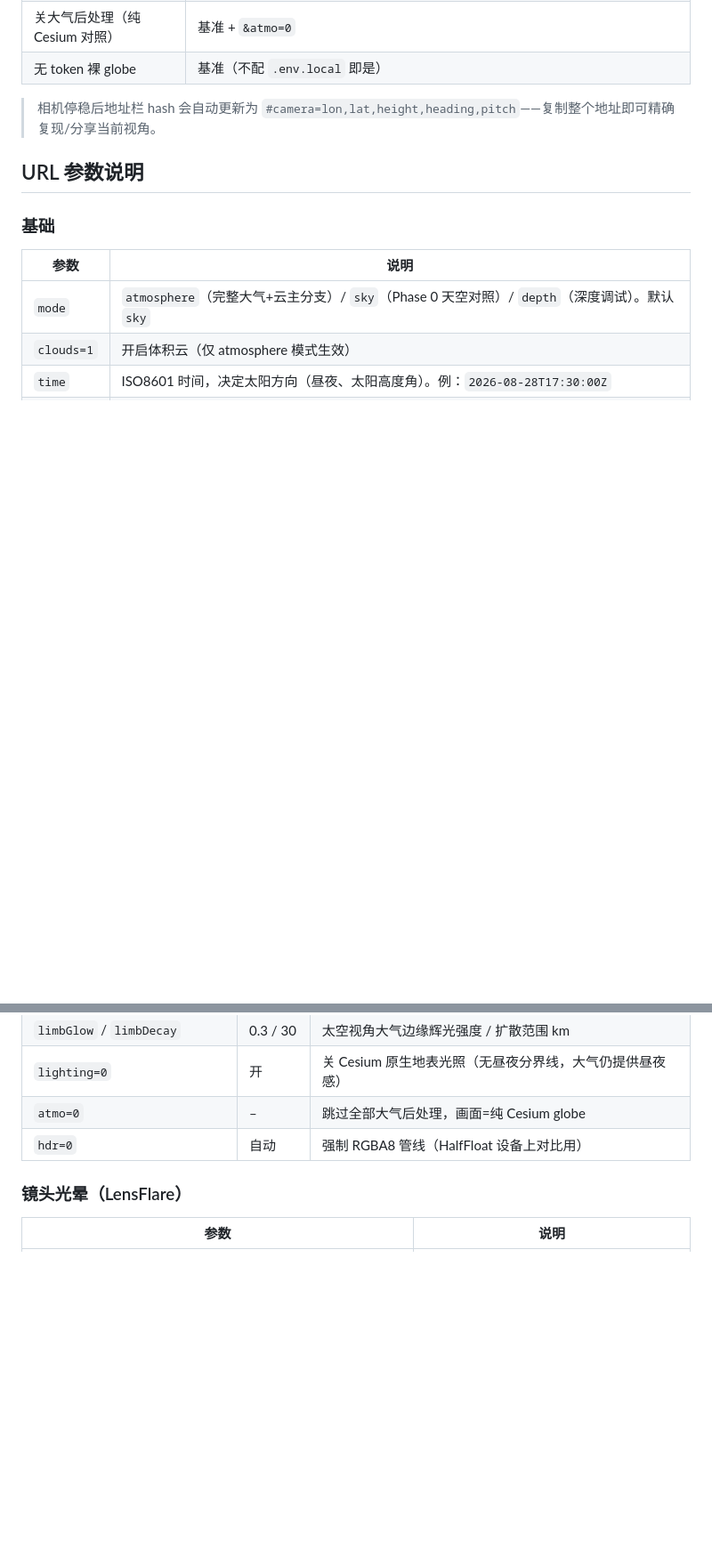
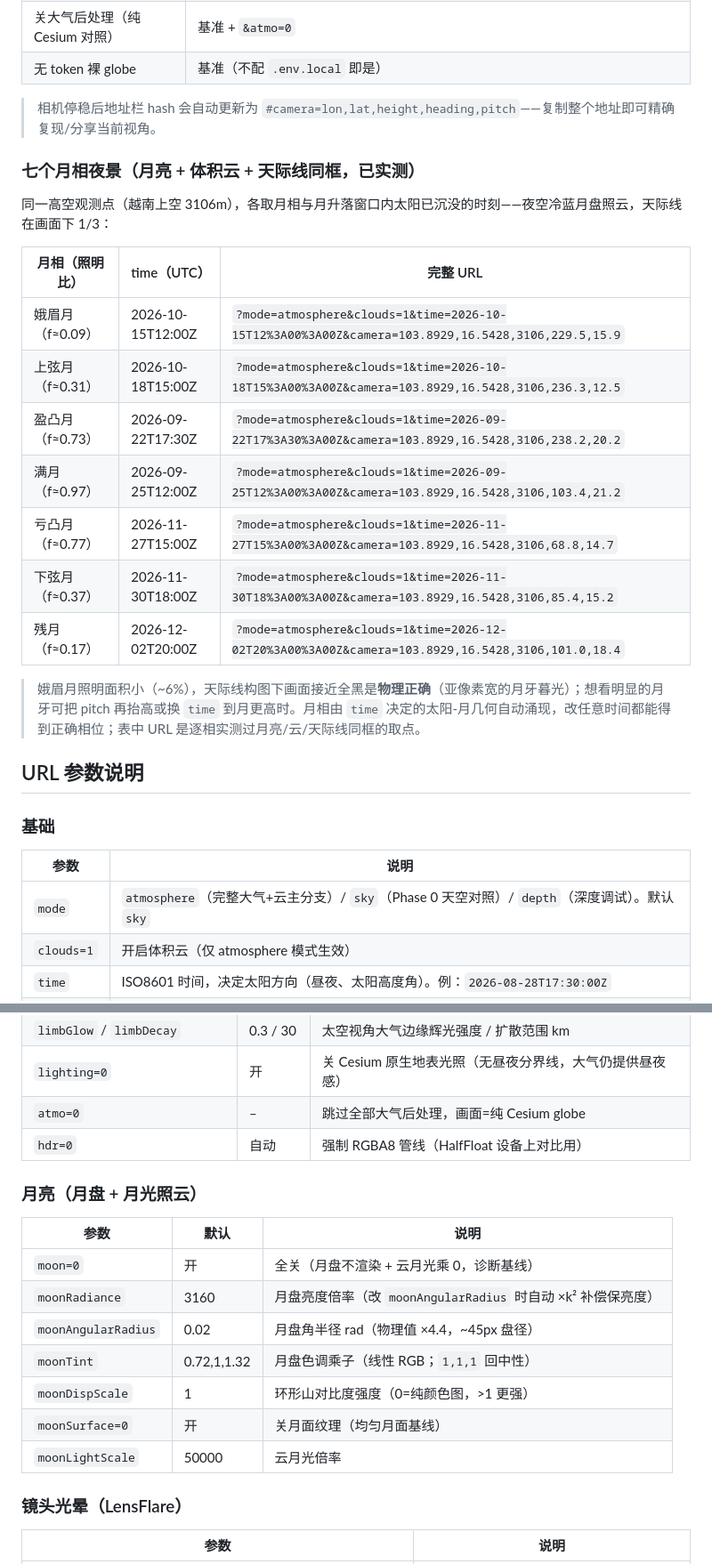
Before and after one commit to Zhliyun/cesium-geospatial, a Markdown page: README.md, 2 parts joined by grey strips. Shown at 89% size. Drawn GitHub-style; blank space fills up the shorter version.

Commit message:
docs(readme): 七个月相夜景 URL 表（月亮+体积云+天际线同框实测取点，娥眉→残月 f 值+heading/pitch）+ 效果特性补方向性月光/物理月盘 + URL 参数说明补月亮参数段（moon/moonRadiance/moonAngularRadius/moonTint/moonDispScale/moonSurface/moonLightScale）

```diff
--- a/README.md
+++ b/README.md
@@ -50,6 +51,22 @@ http://localhost:5173/?mode=atmosphere&clouds=1&time=2026-08-28T17:30:00Z&camera
 
 > 相机停稳后地址栏 hash 会自动更新为 `#camera=lon,lat,height,heading,pitch`——复制整个地址即可精确复现/分享当前视角。
 
+### 七个月相夜景（月亮 + 体积云 + 天际线同框，已实测）
+
+同一高空观测点（越南上空 3106m），各取月相与月升落窗口内太阳已沉没的时刻——夜空冷蓝月盘照云，天际线在画面下 1/3：
+
+| 月相（照明比） | time（UTC） | 完整 URL |
+|---|---|---|
+| 娥眉月（f≈0.09） | 2026-10-15T12:00Z | `?mode=atmosphere&clouds=1&time=2026-10-15T12%3A00%3A00Z&camera=103.8929,16.5428,3106,229.5,15.9` |
+| 上弦月（f≈0.31） | 2026-10-18T15:00Z | `?mode=atmosphere&clouds=1&time=2026-10-18T15%3A00%3A00Z&camera=103.8929,16.5428,3106,236.3,12.5` |
+| 盈凸月（f≈0.73） | 2026-09-22T17:30Z | `?mode=atmosphere&clouds=1&time=2026-09-22T17%3A30%3A00Z&camera=103.8929,16.5428,3106,238.2,20.2` |
+| 满月（f≈0.97） | 2026-09-25T12:00Z | `?mode=atmosphere&clouds=1&time=2026-09-25T12%3A00%3A00Z&camera=103.8929,16.5428,3106,103.4,21.2` |
+| 亏凸月（f≈0.77） | 2026-11-27T15:00Z | `?mode=atmosphere&clouds=1&time=2026-11-27T15%3A00%3A00Z&camera=103.8929,16.5428,3106,68.8,14.7` |
+| 下弦月（f≈0.37） | 2026-11-30T18:00Z | `?mode=atmosphere&clouds=1&time=2026-11-30T18%3A00%3A00Z&camera=103.8929,16.5428,3106,85.4,15.2` |
+| 残月（f≈0.17） | 2026-12-02T20:00Z | `?mode=atmosphere&clouds=1&time=2026-12-02T20%3A00%3A00Z&camera=103.8929,16.5428,3106,101.0,18.4` |
+
+> 娥眉月照明面积小（~6%），天际线构图下画面接近全黑是**物理正确**（亚像素宽的月牙暮光）；想看明显的月牙可把 pitch 再抬高或换 `time` 到月更高时。月相由 `time` 决定的太阳-月几何自动涌现，改任意时间都能得到正确相位；表中 URL 是逐相实测过月亮/云/天际线同框的取点。
+
 ## URL 参数说明
 
 ### 基础
@@ -76,6 +93,18 @@ http://localhost:5173/?mode=atmosphere&clouds=1&time=2026-08-28T17:30:00Z&camera
 | `lighting=0` | 开 | 关 Cesium 原生地表光照（无昼夜分界线，大气仍提供昼夜感） |
 | `atmo=0` | – | 跳过全部大气后处理，画面=纯 Cesium globe |
 | `hdr=0` | 自动 | 强制 RGBA8 管线（HalfFloat 设备上对比用） |
+
+### 月亮（月盘 + 月光照云）
+
+| 参数 | 默认 | 说明 |
+|---|---|---|
+| `moon=0` | 开 | 全关（月盘不渲染 + 云月光乘 0，诊断基线） |
+| `moonRadiance` | 3160 | 月盘亮度倍率（改 `moonAngularRadius` 时自动 ×k² 补偿保亮度） |
+| `moonAngularRadius` | 0.02 | 月盘角半径 rad（物理值 ×4.4，~45px 盘径） |
+| `moonTint` | 0.72,1,1.32 | 月盘色调乘子（线性 RGB；`1,1,1` 回中性） |
+| `moonDispScale` | 1 | 环形山对比度强度（0=纯颜色图，>1 更强） |
+| `moonSurface=0` | 开 | 关月面纹理（均匀月面基线） |
+| `moonLightScale` | 50000 | 云月光倍率 |
 
 ### 镜头光晕（LensFlare）
 
```
Also changed, not shown: other parts of README.md (+1 -0 lines).
